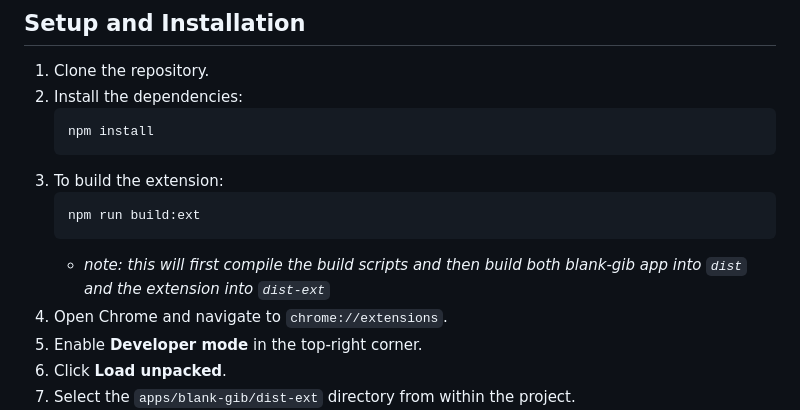
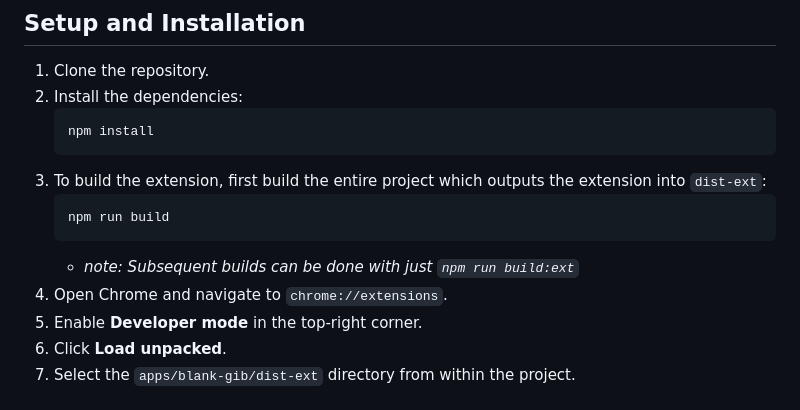
Before and after one commit to wraiford/blank-gib, a Markdown page: src/extension/README.md, the part around the change. Rendered like a GitHub page.

````diff
--- a/src/extension/README.md
+++ b/src/extension/README.md
@@ -31,11 +31,11 @@ For the extension to function, you must enable the necessary feature flags in Ch
     ```sh
     npm install
     ```
-3.  To build the extension:
+3.  To build the extension, first build the entire project which outputs the extension into `dist-ext`:
     ```sh
-    npm run build:ext
+    npm run build
     ```
-    * _note: this will first compile the build scripts and then build both blank-gib app into `dist` and the extension into `dist-ext`_
+    * _note: Subsequent builds can be done with just `npm run build:ext`_
 4.  Open Chrome and navigate to `chrome://extensions`.
 5.  Enable **Developer mode** in the top-right corner.
 6.  Click **Load unpacked**.
````
Also changed, not shown: README.md (+4 -0 lines).
